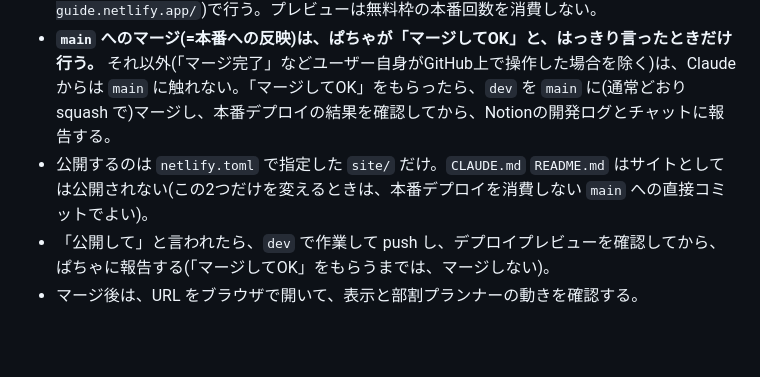
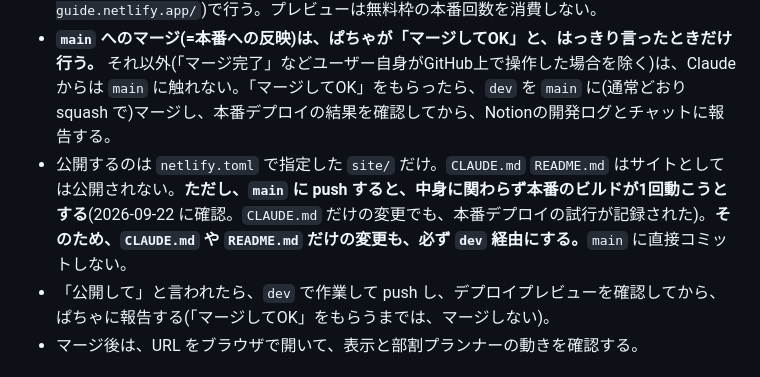
Before and after one commit to puriketty/akb-hajimete-guide, a Markdown page: CLAUDE.md, the part around the change. Drawn GitHub-style; blank space fills up the shorter version.

Commit message:
運用ルールを修正: CLAUDE.md/README.mdだけの変更も、main直コミットの例外にしない
mainへのpushは、中身に関わらず本番ビルドの試行を1回起こすことを確認した(前回のCLAUDE.md直コミットで、本番デプロイがクレジット不足のエラーとして記録された)。デプロイ回数の節約のため、例外なくdev経由にする。

Co-Authored-By: Claude Sonnet 5 <noreply@anthropic.com>

```diff
--- a/CLAUDE.md
+++ b/CLAUDE.md
@@ -145,7 +145,7 @@ AKB48の劇場公演・握手会に初めて行く人向けの、非公式ファ
 - **作業はすべて、作業用ブランチ `dev` の上で行う。** 個別の `fix/…` `feat/…` ブランチは、もう作らない。`dev` から `main` への PR を1つ持ち続け(なければ作る)、直した内容は、その PR に push で積み重ねる。
 - 確認は、その PR の**デプロイプレビュー**(`https://deploy-preview-<PR番号>--akb-hajimete-guide.netlify.app/`)で行う。プレビューは無料枠の本番回数を消費しない。
 - **`main` へのマージ(=本番への反映)は、ぱちゃが「マージしてOK」と、はっきり言ったときだけ行う。** それ以外(「マージ完了」などユーザー自身がGitHub上で操作した場合を除く)は、Claude からは `main` に触れない。「マージしてOK」をもらったら、`dev` を `main` に(通常どおり squash で)マージし、本番デプロイの結果を確認してから、Notionの開発ログとチャットに報告する。
-- 公開するのは `netlify.toml` で指定した `site/` だけ。`CLAUDE.md` `README.md` はサイトとしては公開されない(この2つだけを変えるときは、本番デプロイを消費しない `main` への直接コミットでよい)。
+- 公開するのは `netlify.toml` で指定した `site/` だけ。`CLAUDE.md` `README.md` はサイトとしては公開されない。**ただし、`main` に push すると、中身に関わらず本番のビルドが1回動こうとする**(2026-09-22 に確認。`CLAUDE.md` だけの変更でも、本番デプロイの試行が記録された)。**そのため、`CLAUDE.md` や `README.md` だけの変更も、必ず `dev` 経由にする。**`main` に直接コミットしない。
 - 「公開して」と言われたら、`dev` で作業して push し、デプロイプレビューを確認してから、ぱちゃに報告する(「マージしてOK」をもらうまでは、マージしない)。
 - マージ後は、URL をブラウザで開いて、表示と部割プランナーの動きを確認する。
 
```
